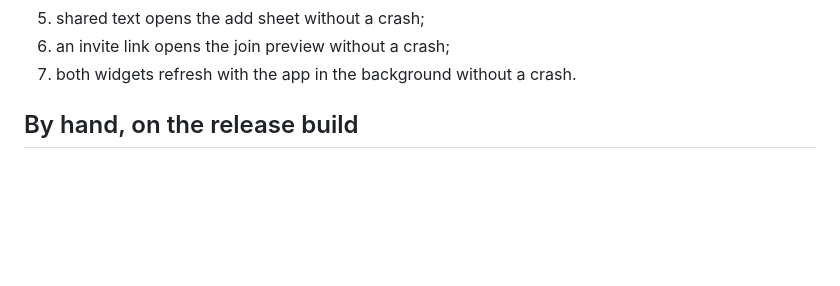
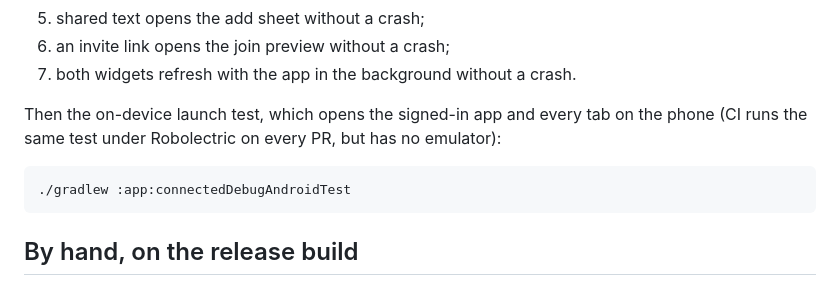
Before and after one commit to vaibhavcodesx/kharcha-paani, a Markdown page: docs/release-checklist.md, the part around the change. GitHub-like rendering; blank space fills up the shorter version.

Commit message:
Release checklist: run the on-device launch test
Co-Authored-By: Claude Opus 5.5 <noreply@anthropic.com>

````diff
--- a/docs/release-checklist.md
+++ b/docs/release-checklist.md
@@ -39,6 +39,13 @@ It stops at the first failure. It checks that:
 5. shared text opens the add sheet without a crash;
 6. an invite link opens the join preview without a crash;
 7. both widgets refresh with the app in the background without a crash.
+
+Then the on-device launch test, which opens the signed-in app and every tab on the phone (CI runs
+the same test under Robolectric on every PR, but has no emulator):
+
+```bash
+./gradlew :app:connectedDebugAndroidTest
+```
 
 ## By hand, on the release build
 
````
